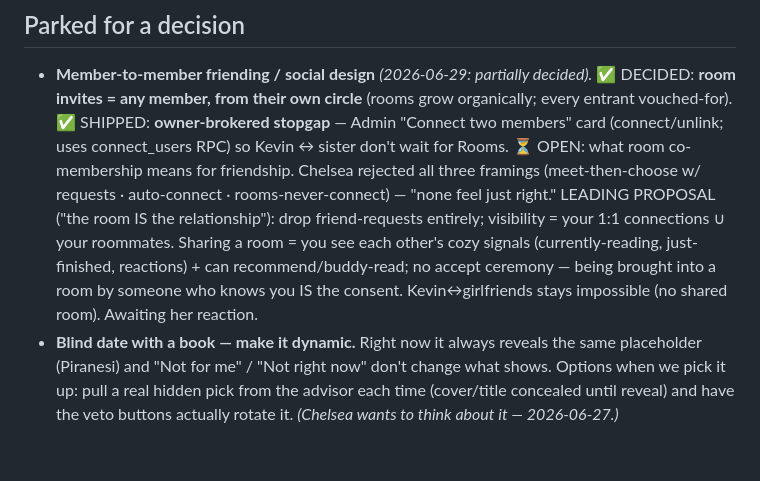
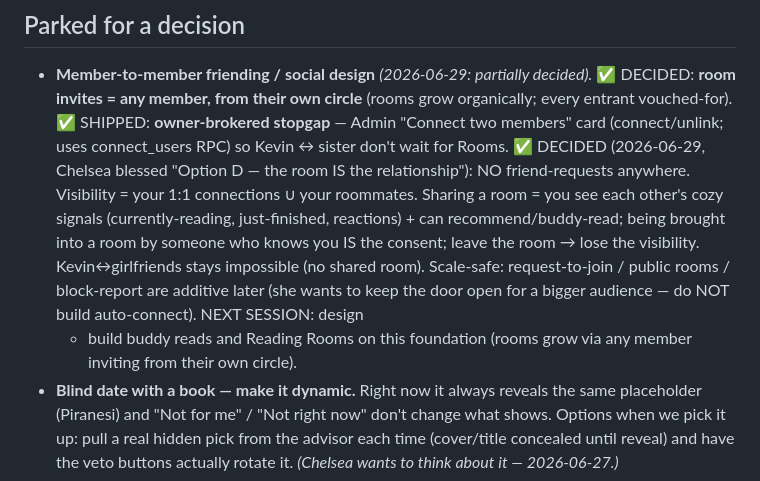
Before and after one commit to cbtomlinson/the-nightstand, a Markdown page: docs/BACKLOG.md, the part around the change. GitHub-like rendering; blank space fills up the shorter version.

Commit message:
Social model decided: Option D — the room is the relationship
Co-Authored-By: Claude Opus 4.8 <noreply@anthropic.com>

```diff
--- a/docs/BACKLOG.md
+++ b/docs/BACKLOG.md
@@ -7,13 +7,15 @@ Things we've intentionally deferred (not bugs — decisions or future phases).
   ✅ DECIDED: **room invites = any member, from their own circle** (rooms grow organically; every
   entrant vouched-for). ✅ SHIPPED: **owner-brokered stopgap** — Admin "Connect two members" card
   (connect/unlink; uses connect_users RPC) so Kevin ↔ sister don't wait for Rooms.
-  ⏳ OPEN: what room co-membership means for friendship. Chelsea rejected all three framings
-  (meet-then-choose w/ requests · auto-connect · rooms-never-connect) — "none feel just right."
-  LEADING PROPOSAL ("the room IS the relationship"): drop friend-requests entirely; visibility =
-  your 1:1 connections ∪ your roommates. Sharing a room = you see each other's cozy signals
-  (currently-reading, just-finished, reactions) + can recommend/buddy-read; no accept ceremony —
-  being brought into a room by someone who knows you IS the consent. Kevin↔girlfriends stays
-  impossible (no shared room). Awaiting her reaction.
+  ✅ DECIDED (2026-06-29, Chelsea blessed "Option D — the room IS the relationship"):
+  NO friend-requests anywhere. Visibility = your 1:1 connections ∪ your roommates. Sharing a
+  room = you see each other's cozy signals (currently-reading, just-finished, reactions) + can
+  recommend/buddy-read; being brought into a room by someone who knows you IS the consent;
+  leave the room → lose the visibility. Kevin↔girlfriends stays impossible (no shared room).
+  Scale-safe: request-to-join / public rooms / block-report are additive later (she wants to
+  keep the door open for a bigger audience — do NOT build auto-connect). NEXT SESSION: design
+  + build buddy reads and Reading Rooms on this foundation (rooms grow via any member inviting
+  from their own circle).
 - **Blind date with a book — make it dynamic.** Right now it always reveals the same
   placeholder (Piranesi) and "Not for me" / "Not right now" don't change what shows.
   Options when we pick it up: pull a real hidden pick from the advisor each time
```
